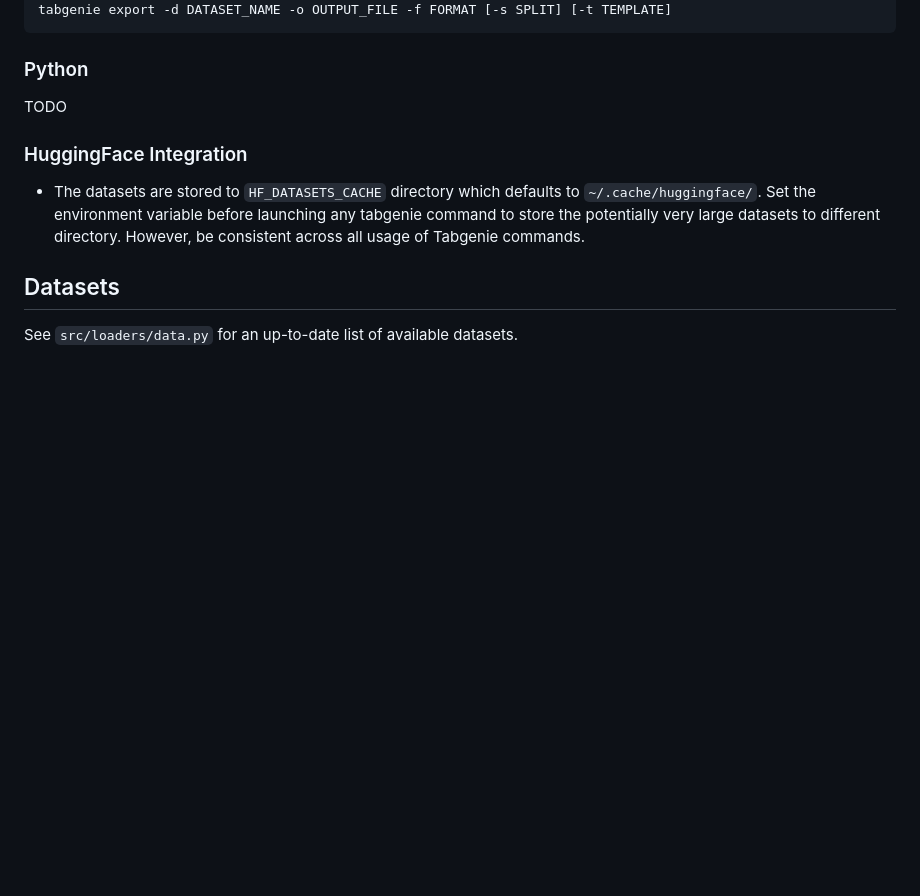
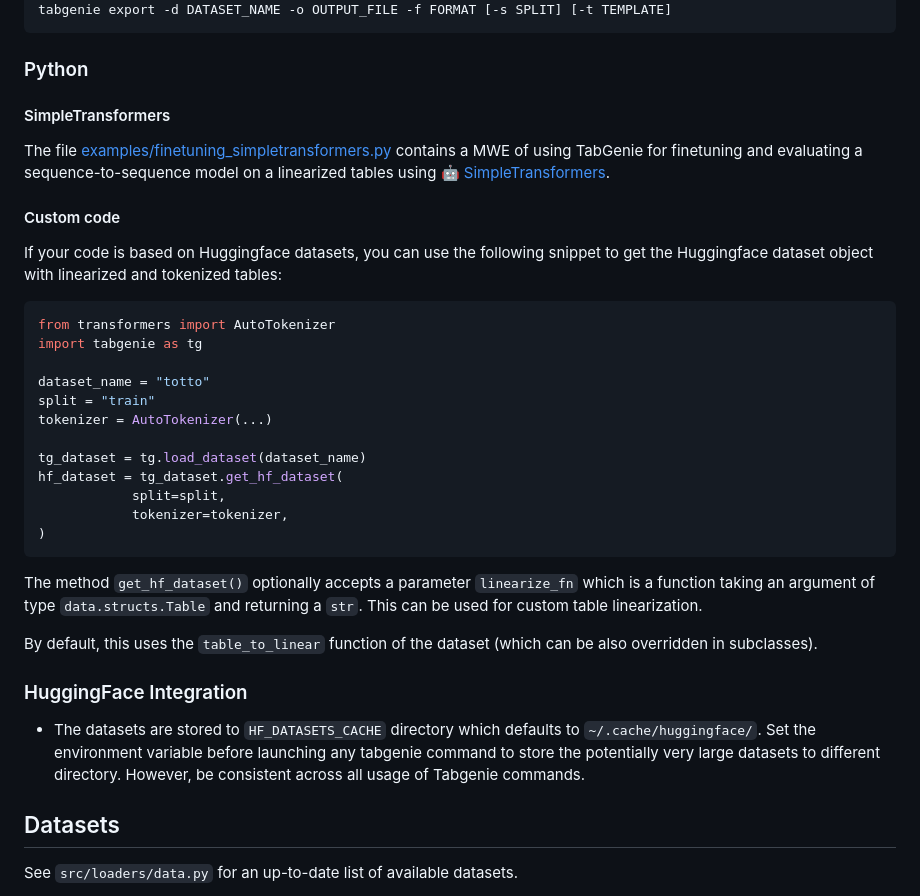
Before and after one commit to kasnerz/tabgenie, a Markdown page: README.md, the part around the change. GitHub-like rendering; blank space fills up the shorter version.

````diff
--- a/README.md
+++ b/README.md
@@ -60,7 +60,32 @@ tabgenie export -d DATASET_NAME -o OUTPUT_FILE -f FORMAT [-s SPLIT] [-t TEMPLATE
 
 ### Python
 
-TODO
+#### SimpleTransformers
+The file [examples/finetuning_simpletransformers.py](examples/finetuning_simpletransformers.py) contains a MWE of using TabGenie for finetuning and evaluating a sequence-to-sequence model on a linearized tables using :robot: [SimpleTransformers](https://simpletransformers.ai/docs/seq2seq-minimal-start/).
+
+#### Custom code
+If your code is based on Huggingface datasets, you can use the following snippet to get the Huggingface dataset object with linearized and tokenized tables:
+
+```python
+from transformers import AutoTokenizer
+import tabgenie as tg
+
+dataset_name = "totto"
+split = "train"
+tokenizer = AutoTokenizer(...)
+
+tg_dataset = tg.load_dataset(dataset_name)
+hf_dataset = tg_dataset.get_hf_dataset(
+            split=split,
+            tokenizer=tokenizer,
+)
+```
+
+The method `get_hf_dataset()` optionally accepts a parameter `linearize_fn` which is a function taking an argument of type `data.structs.Table` and returning a `str`. This can be used for custom table linearization.
+
+By default, this uses the `table_to_linear` function of the dataset (which can be also overridden in subclasses).
+
+
 
 ### HuggingFace Integration
 - The datasets are stored to `HF_DATASETS_CACHE` directory which defaults to `~/.cache/huggingface/`. Set the
````
